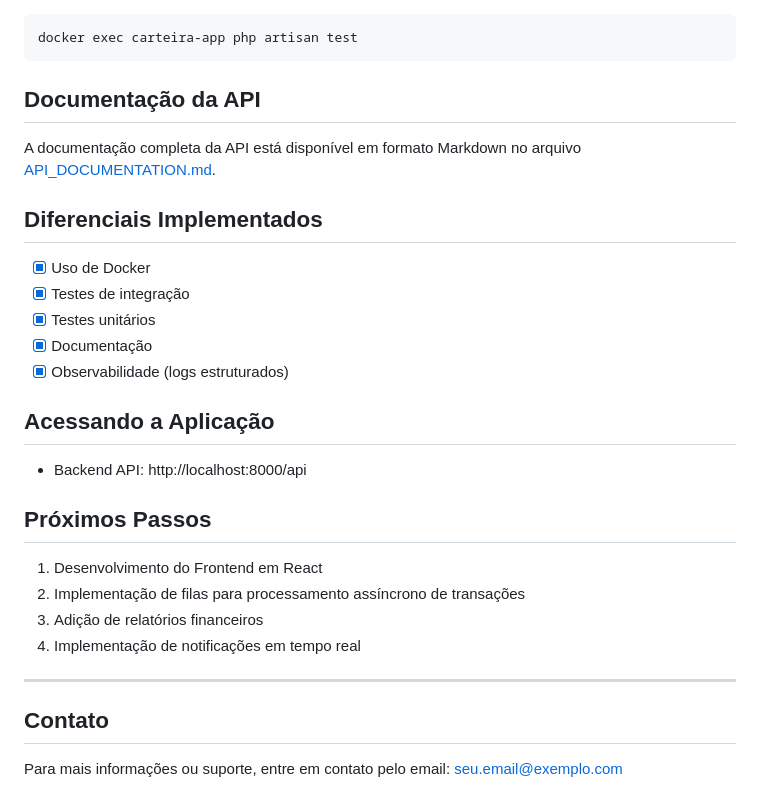
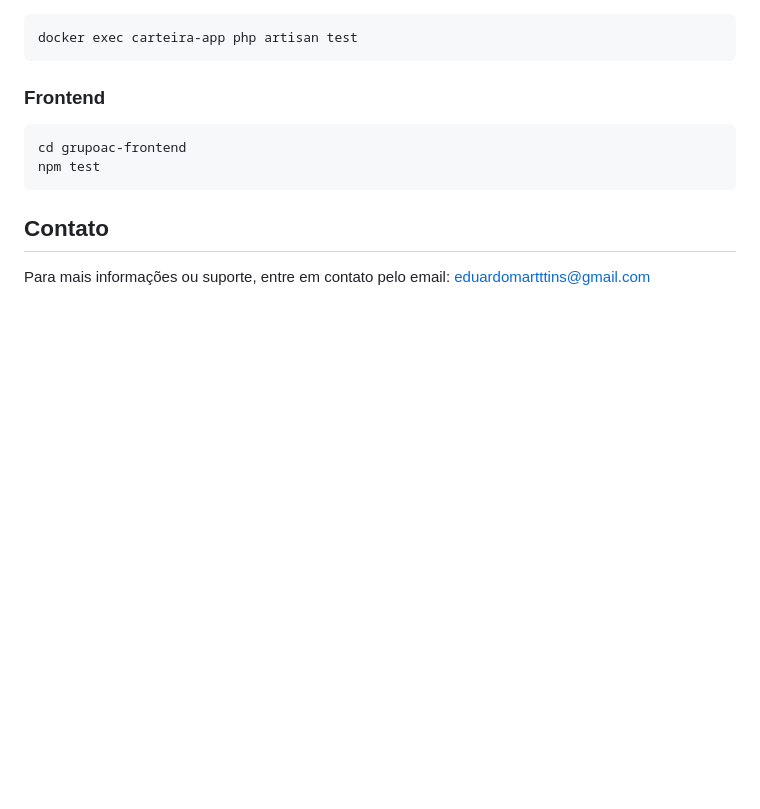
Before and after one commit to dumarttins/grupoadrianocobuccio-test, a Markdown page: README.md, the part around the change printed below. Drawn GitHub-style; blank space fills up the shorter version.

````diff
--- a/README.md
+++ b/README.md
@@ -118,31 +164,12 @@ Para executar os testes:
 docker exec carteira-app php artisan test
 ```
 
-## Documentação da API
-
-A documentação completa da API está disponível em formato Markdown no arquivo [API_DOCUMENTATION.md](API_DOCUMENTATION.md).
-
-## Diferenciais Implementados
-
-- [x] Uso de Docker
-- [x] Testes de integração
-- [x] Testes unitários
-- [x] Documentação
-- [x] Observabilidade (logs estruturados)
-
-## Acessando a Aplicação
-
-- Backend API: http://localhost:8000/api
-
-## Próximos Passos
-
-1. Desenvolvimento do Frontend em React
-2. Implementação de filas para processamento assíncrono de transações
-3. Adição de relatórios financeiros
-4. Implementação de notificações em tempo real
-
----
+### Frontend
+```bash
+cd grupoac-frontend
+npm test
+```
 
 ## Contato
 
-Para mais informações ou suporte, entre em contato pelo email: seu.email@exemplo.com
+Para mais informações ou suporte, entre em contato pelo email: eduardomartttins@gmail.com
````
Also changed, not shown: other parts of README.md (+106 -60 lines), grupoac-frontend/README.md (deleted, +0 -175 lines).
